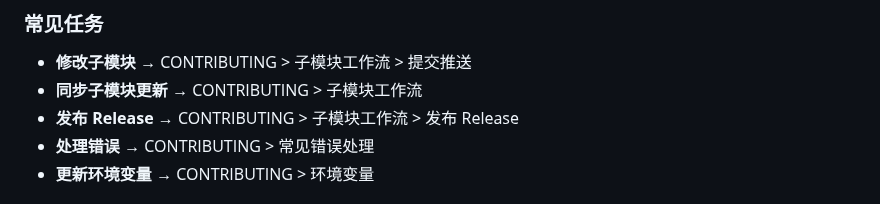
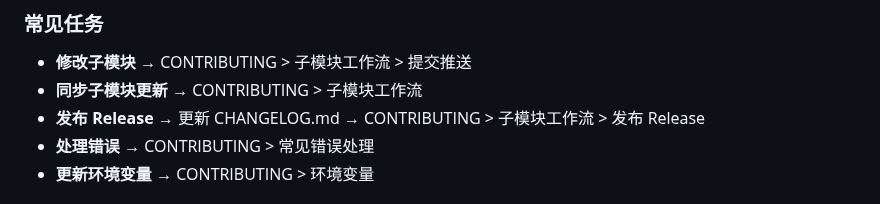
Before and after one commit to quanttide/quanttide-founder, a Markdown page: AGENTS.md, the part around the change. Rendered like a GitHub page.

```diff
--- a/AGENTS.md
+++ b/AGENTS.md
@@ -102,7 +102,7 @@
 
 - **修改子模块** → CONTRIBUTING > 子模块工作流 > 提交推送
 - **同步子模块更新** → CONTRIBUTING > 子模块工作流
-- **发布 Release** → CONTRIBUTING > 子模块工作流 > 发布 Release
+- **发布 Release** → 更新 CHANGELOG.md → CONTRIBUTING > 子模块工作流 > 发布 Release
 - **处理错误** → CONTRIBUTING > 常见错误处理
 - **更新环境变量** → CONTRIBUTING > 环境变量
 
```
Also changed, not shown: CHANGELOG.md (added, +81 -0 lines), CONTRIBUTING.md (+26 -0 lines).
